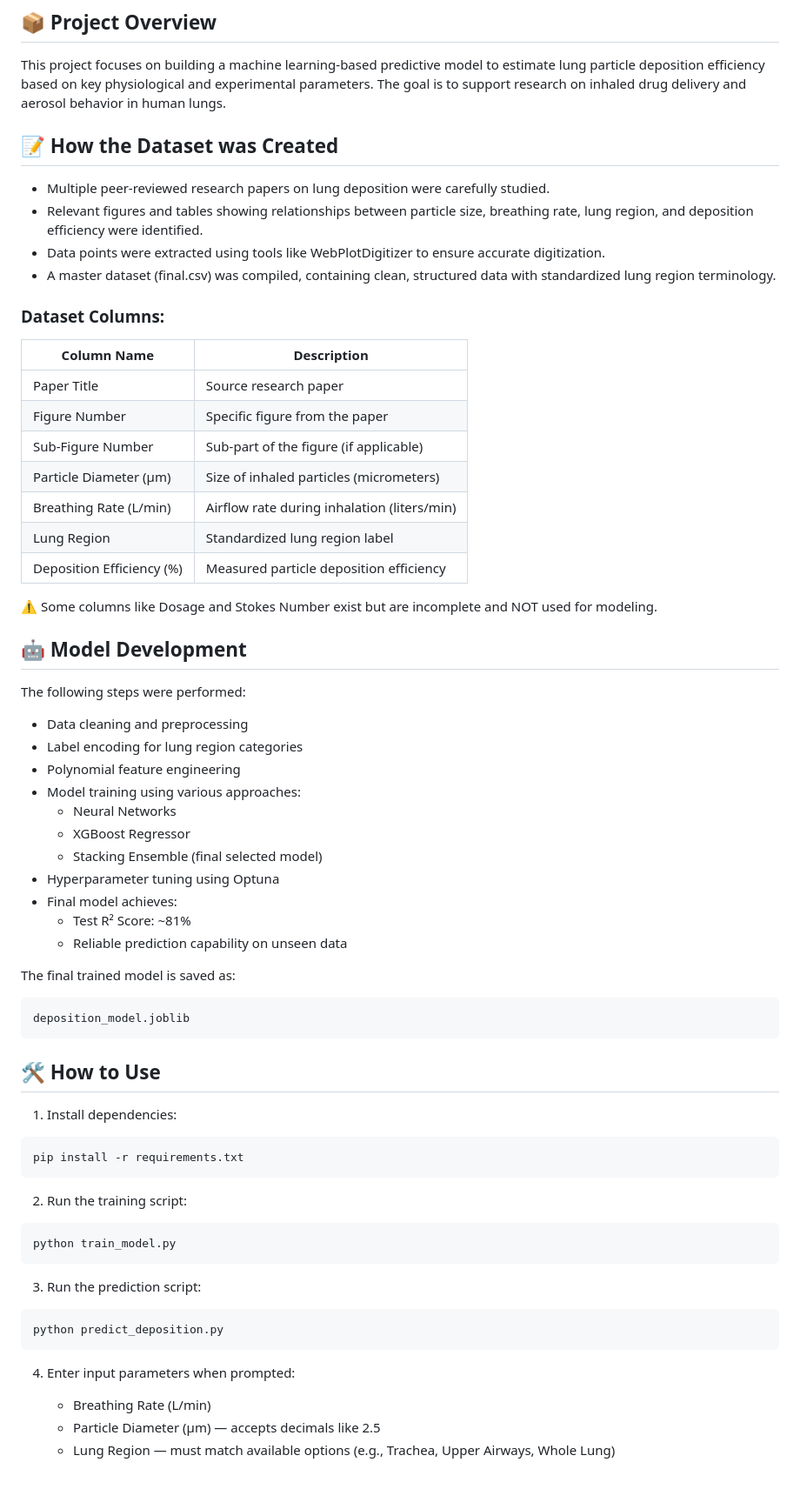
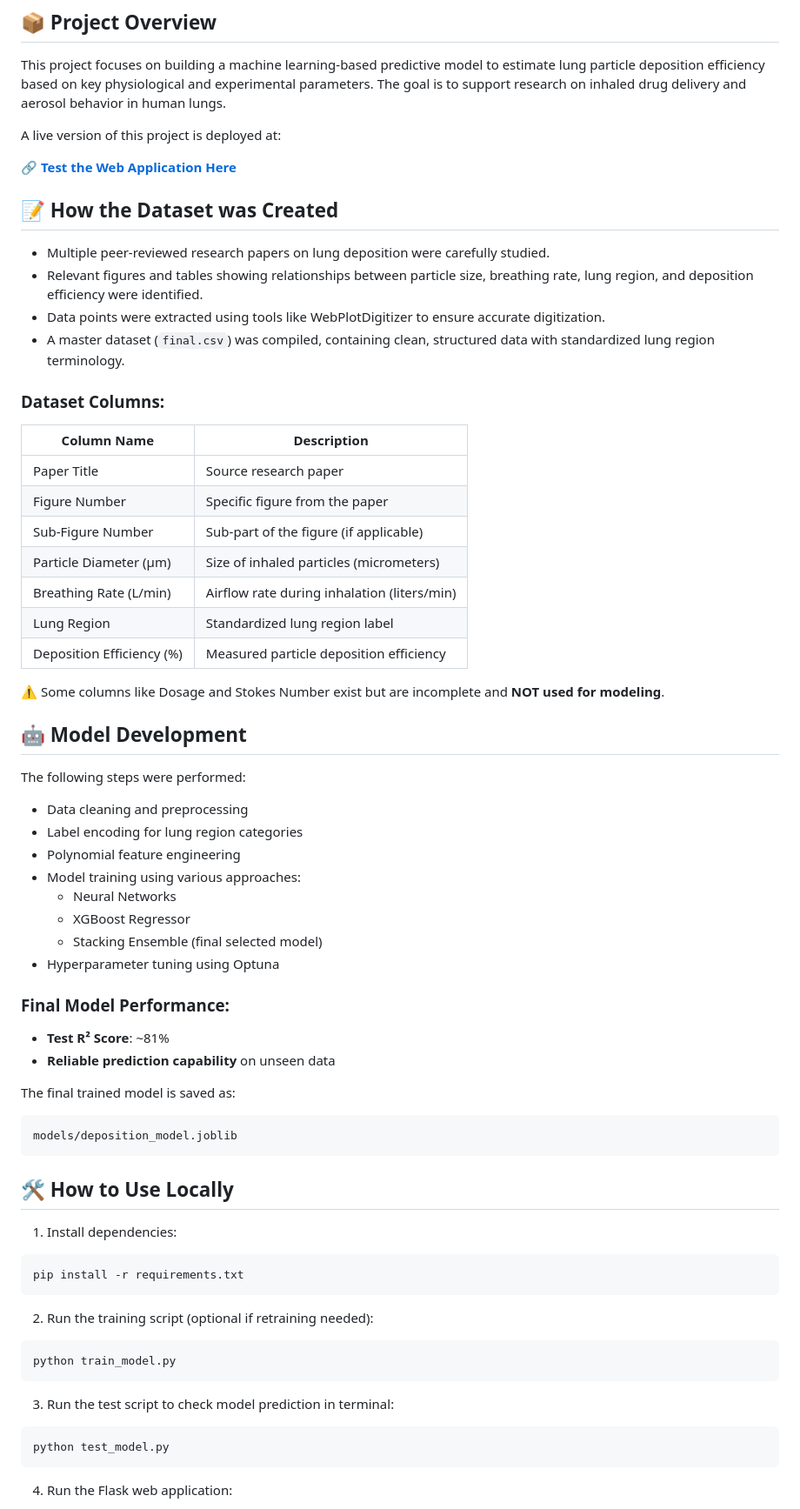
Before and after one commit to tripathy-ji/lung-deposition-prediction, a Markdown page: README.md, the part around one of its changes. Shown at 87% size. Drawn GitHub-style; blank space fills up the shorter version.

Commit message:
Updated README with live Render website link

````diff
--- a/README.md
+++ b/README.md
@@ -5,26 +5,30 @@
 
 This project focuses on building a machine learning-based predictive model to estimate lung particle deposition efficiency based on key physiological and experimental parameters. The goal is to support research on inhaled drug delivery and aerosol behavior in human lungs.
 
+A live version of this project is deployed at:
+
+🔗 **[Test the Web Application Here](https://lung-deposition-prediction.onrender.com/)**
+
 ## 📝 How the Dataset was Created
 
 - Multiple peer-reviewed research papers on lung deposition were carefully studied.
 - Relevant figures and tables showing relationships between particle size, breathing rate, lung region, and deposition efficiency were identified.
 - Data points were extracted using tools like WebPlotDigitizer to ensure accurate digitization.
-- A master dataset (final.csv) was compiled, containing clean, structured data with standardized lung region terminology.
+- A master dataset (`final.csv`) was compiled, containing clean, structured data with standardized lung region terminology.
 
 ### Dataset Columns:
 
-| Column Name            | Description                                  |
-|------------------------|----------------------------------------------|
-| Paper Title            | Source research paper                        |
-| Figure Number          | Specific figure from the paper               |
-| Sub-Figure Number      | Sub-part of the figure (if applicable)       |
-| Particle Diameter (µm) | Size of inhaled particles (micrometers)      |
-| Breathing Rate (L/min) | Airflow rate during inhalation (liters/min)  |
-| Lung Region            | Standardized lung region label               |
-| Deposition Efficiency (%) | Measured particle deposition efficiency   |
+| Column Name                | Description                                          |
+|----------------------------|------------------------------------------------------|
+| Paper Title                | Source research paper                                |
+| Figure Number              | Specific figure from the paper                       |
+| Sub-Figure Number          | Sub-part of the figure (if applicable)               |
+| Particle Diameter (µm)     | Size of inhaled particles (micrometers)              |
+| Breathing Rate (L/min)     | Airflow rate during inhalation (liters/min)          |
+| Lung Region                | Standardized lung region label                       |
+| Deposition Efficiency (%)  | Measured particle deposition efficiency              |
 
-⚠️ Some columns like Dosage and Stokes Number exist but are incomplete and NOT used for modeling.
+⚠️ Some columns like Dosage and Stokes Number exist but are incomplete and **NOT used for modeling**.
 
 ## 🤖 Model Development
 
@@ -38,17 +42,19 @@ The following steps were performed:
   - XGBoost Regressor
   - Stacking Ensemble (final selected model)
 - Hyperparameter tuning using Optuna
-- Final model achieves:
-  - Test R² Score: ~81%
-  - Reliable prediction capability on unseen data
+
+### Final Model Performance:
+
+- **Test R² Score**: ~81%
+- **Reliable prediction capability** on unseen data
 
 The final trained model is saved as:
 
 ```
-deposition_model.joblib
+models/deposition_model.joblib
 ```
 
-## 🛠 How to Use
+## 🛠 How to Use Locally
 
 1. Install dependencies:
 
@@ -56,20 +62,17 @@ deposition_model.joblib
 pip install -r requirements.txt
 ```
 
-2. Run the training script:
+2. Run the training script (optional if retraining needed):
 
 ```bash
 python train_model.py
 ```
 
-3. Run the prediction script:
+3. Run the test script to check model prediction in terminal:
 
 ```bash
-python predict_deposition.py
+python test_model.py
 ```
 
-4. Enter input parameters when prompted:
-   - Breathing Rate (L/min)
-   - Particle Diameter (µm) — accepts decimals like 2.5
-   - Lung Region — must match available options (e.g., Trachea, Upper Airways, Whole Lung)
+4. Run the Flask web application:
 
````
Also changed, not shown: other parts of README.md (+31 -2 lines).
